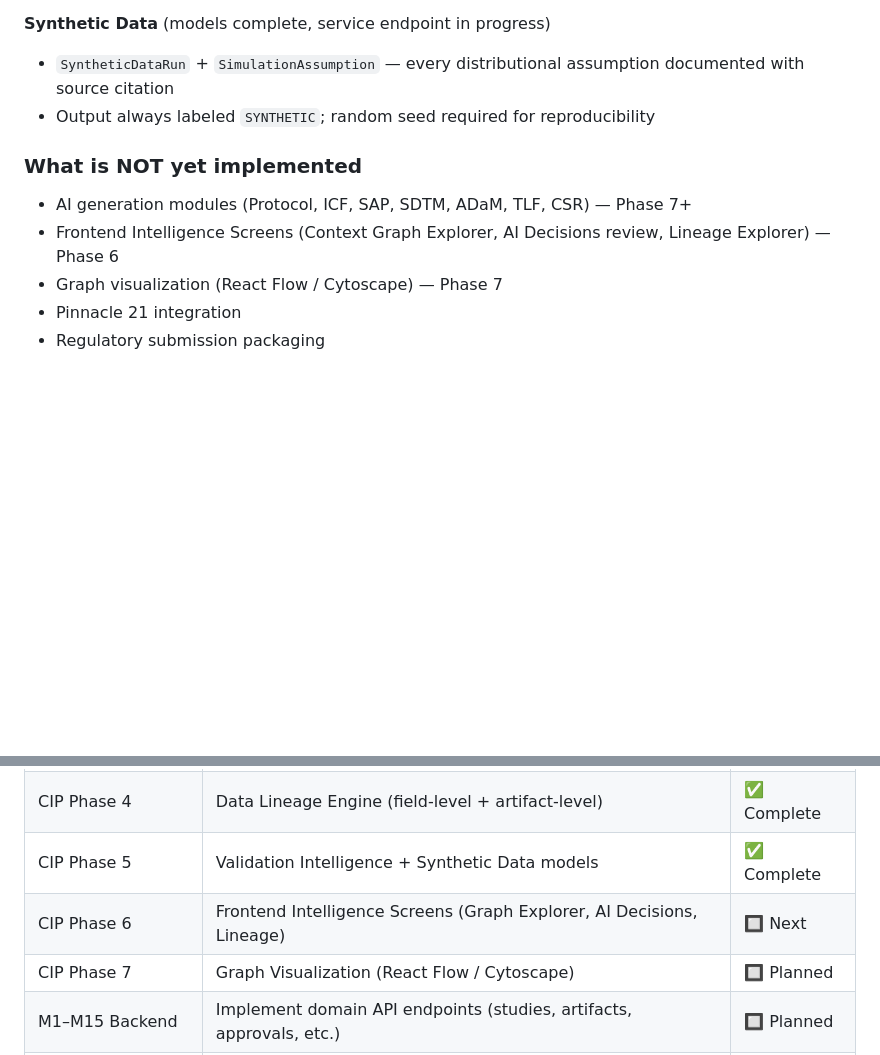
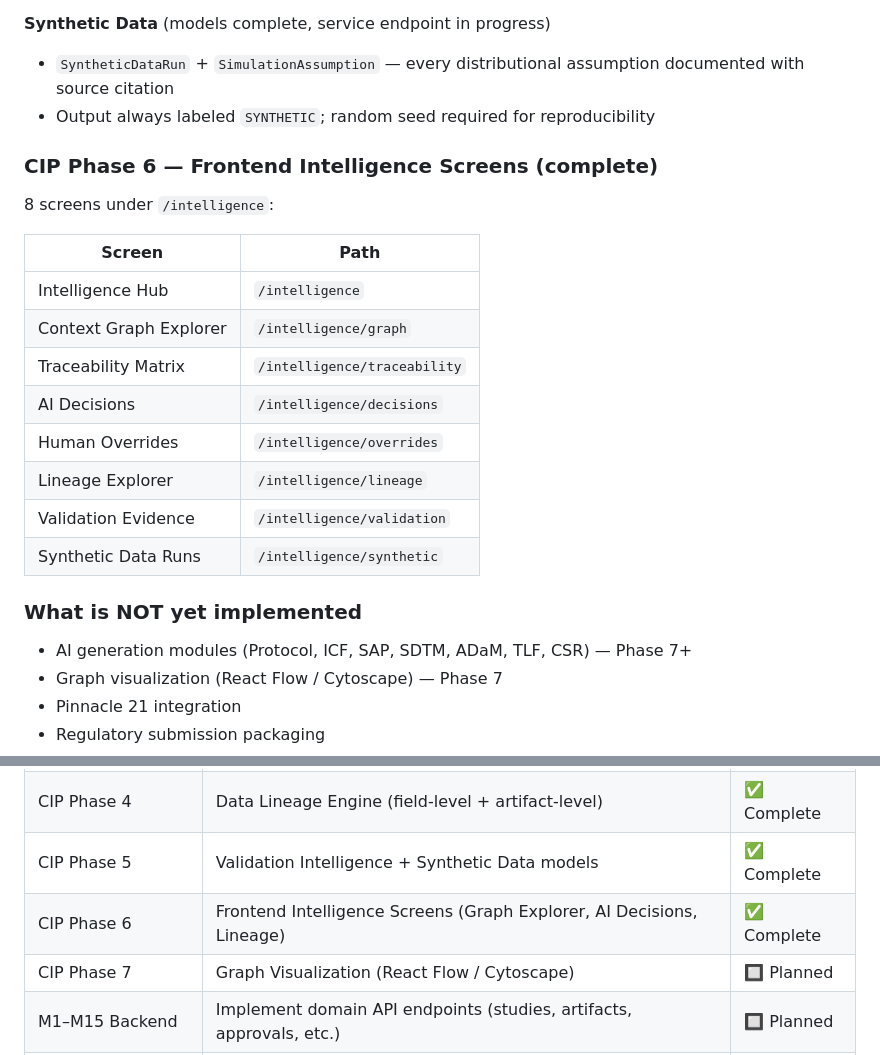
Before and after one commit to cestatech/ctsm_AIsquad, a Markdown page: README.md, 2 parts joined by grey strips. GitHub-like rendering; blank space fills up the shorter version.

Commit message:
docs: mark Phase 6 complete in README, add intelligence screen table
Co-Authored-By: Claude Sonnet 4.6 <noreply@anthropic.com>

```diff
--- a/README.md
+++ b/README.md
@@ -77,9 +77,23 @@ The **Celerius Intelligence Platform** layer makes every AI action and data tran
 - `SyntheticDataRun` + `SimulationAssumption` — every distributional assumption documented with source citation
 - Output always labeled `SYNTHETIC`; random seed required for reproducibility
 
+### CIP Phase 6 — Frontend Intelligence Screens (complete)
+
+8 screens under `/intelligence`:
+
+| Screen | Path |
+|--------|------|
+| Intelligence Hub | `/intelligence` |
+| Context Graph Explorer | `/intelligence/graph` |
+| Traceability Matrix | `/intelligence/traceability` |
+| AI Decisions | `/intelligence/decisions` |
+| Human Overrides | `/intelligence/overrides` |
+| Lineage Explorer | `/intelligence/lineage` |
+| Validation Evidence | `/intelligence/validation` |
+| Synthetic Data Runs | `/intelligence/synthetic` |
+
 ### What is NOT yet implemented
 - AI generation modules (Protocol, ICF, SAP, SDTM, ADaM, TLF, CSR) — Phase 7+
-- Frontend Intelligence Screens (Context Graph Explorer, AI Decisions review, Lineage Explorer) — Phase 6
 - Graph visualization (React Flow / Cytoscape) — Phase 7
 - Pinnacle 21 integration
 - Regulatory submission packaging
@@ -384,7 +398,7 @@ Required secrets in GitHub:
 | CIP Phase 3 | Human Override Framework (immutable corrections + justification) | ✅ Complete |
 | CIP Phase 4 | Data Lineage Engine (field-level + artifact-level) | ✅ Complete |
 | CIP Phase 5 | Validation Intelligence + Synthetic Data models | ✅ Complete |
-| CIP Phase 6 | Frontend Intelligence Screens (Graph Explorer, AI Decisions, Lineage) | 🔲 Next |
+| CIP Phase 6 | Frontend Intelligence Screens (Graph Explorer, AI Decisions, Lineage) | ✅ Complete |
 | CIP Phase 7 | Graph Visualization (React Flow / Cytoscape) | 🔲 Planned |
 | M1–M15 Backend | Implement domain API endpoints (studies, artifacts, approvals, etc.) | 🔲 Planned |
 | AI Modules | Protocol, ICF, SAP, SDTM, ADaM, TLF, CSR generators | 🔲 Planned |
```
